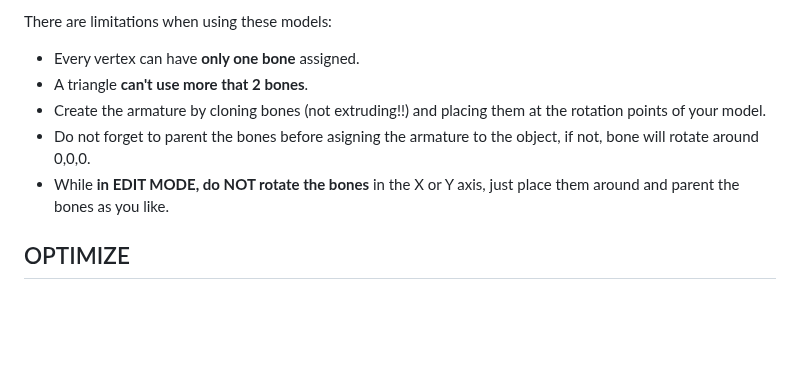
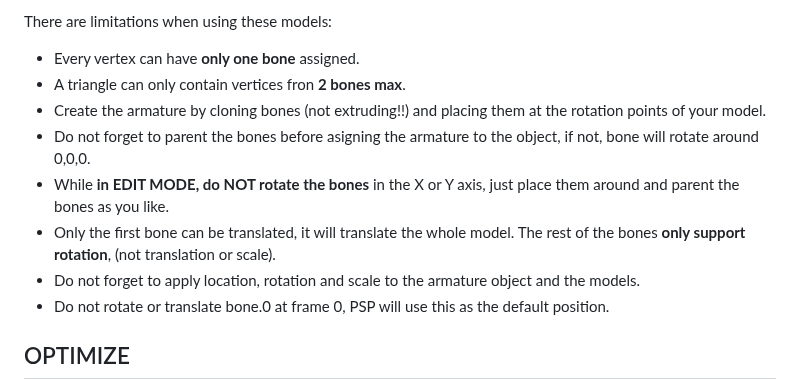
Before and after one commit to mills32/M3D-for-PlayStation-Portable, a Markdown page: README.md, the part around the change. Rendered like a GitHub page; blank space fills up the shorter version.

```diff
--- a/README.md
+++ b/README.md
@@ -58,10 +58,13 @@ Supported models are:
 
 There are limitations when using these models:
   - Every vertex can have **only one bone** assigned.
-  - A triangle **can't use more that 2 bones**.
+  - A triangle can only contain vertices fron **2 bones max**.
   - Create the armature by cloning bones (not extruding!!) and placing them at the rotation points of your model.
   - Do not forget to parent the bones before asigning the armature to the object, if not, bone will rotate around 0,0,0.
   - While **in EDIT MODE, do NOT rotate the bones** in the X or Y axis, just place them around and parent the bones as you like.
+  - Only the first bone can be translated, it will translate the whole model. The rest of the bones **only support rotation**, (not translation or scale).
+  - Do not forget to apply location, rotation and scale to the armature object and the models.
+  - Do not rotate or translate bone.0 at frame 0, PSP will use this as the default position.
 
 
 ## OPTIMIZE
```
